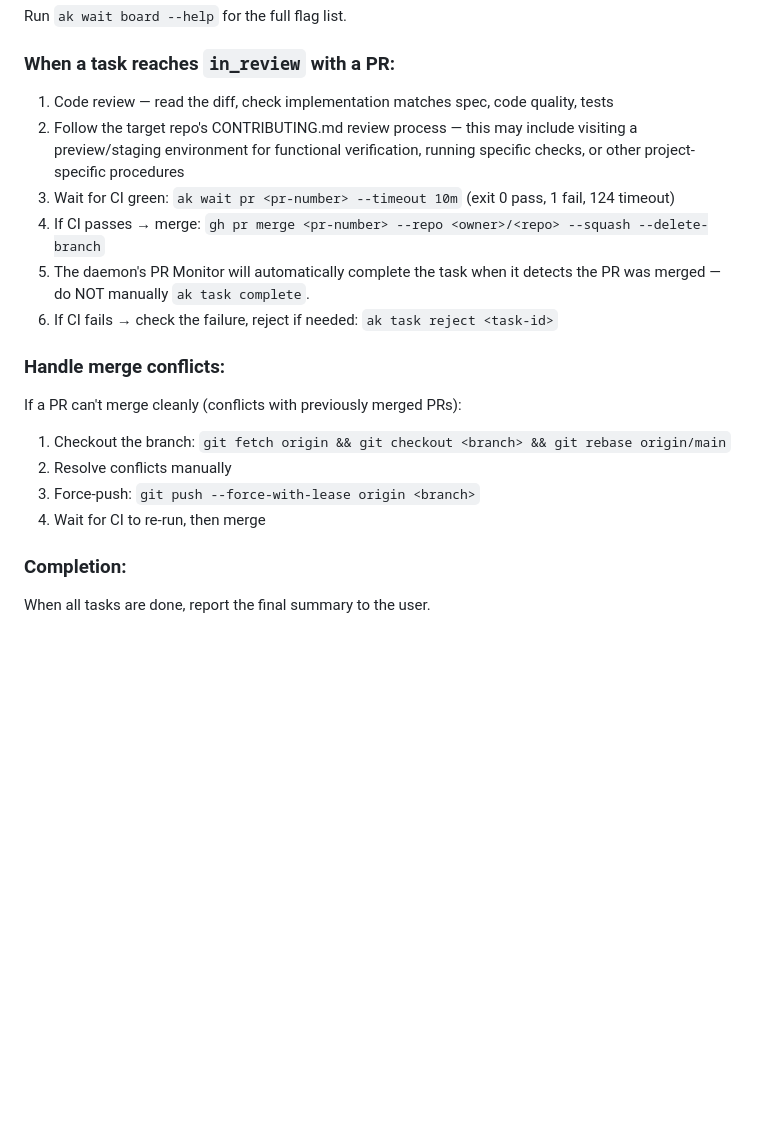
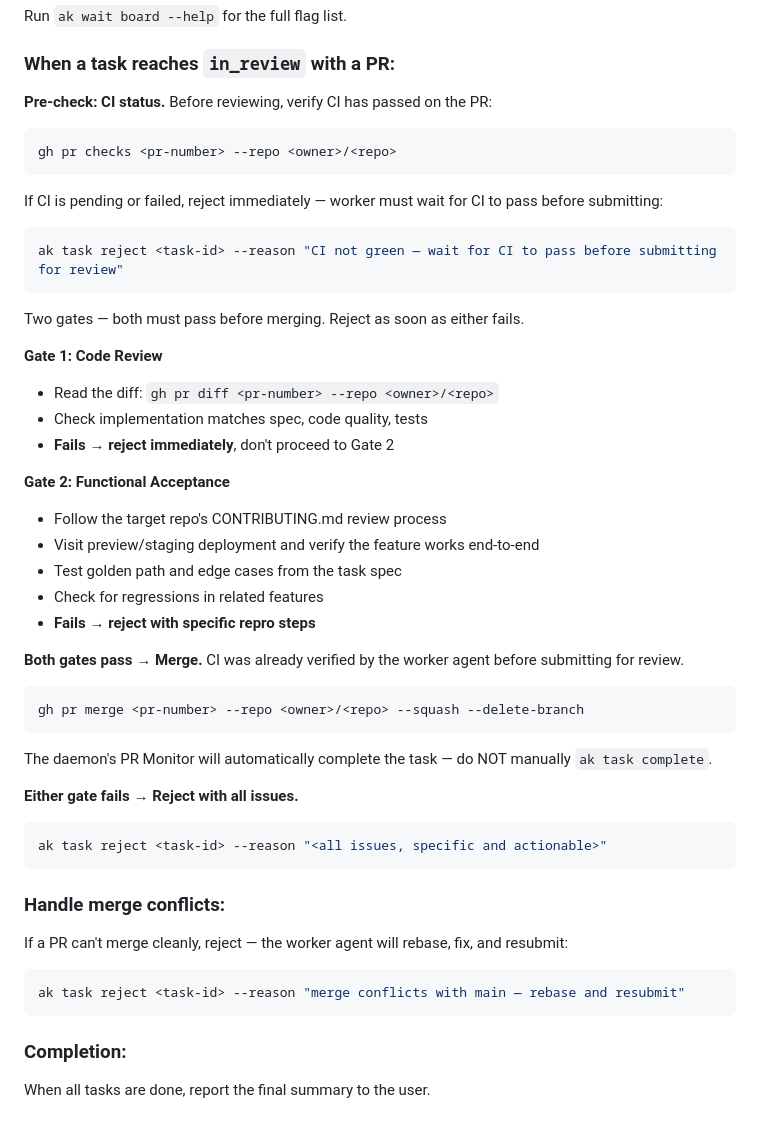
Before and after one commit to bonaysoft/agent-kanban, a Markdown page: skills/ak-plan/SKILL.md, the part around the change. GitHub-like rendering; blank space fills up the shorter version.

````diff
--- a/skills/ak-plan/SKILL.md
+++ b/skills/ak-plan/SKILL.md
@@ -177,19 +177,47 @@ ak wait board <board-id> --until all-done --timeout 0
 Run `ak wait board --help` for the full flag list.
 
 ### When a task reaches `in_review` with a PR:
-1. Code review — read the diff, check implementation matches spec, code quality, tests
-2. Follow the target repo's CONTRIBUTING.md review process — this may include visiting a preview/staging environment for functional verification, running specific checks, or other project-specific procedures
-3. Wait for CI green: `ak wait pr <pr-number> --timeout 10m` (exit 0 pass, 1 fail, 124 timeout)
-3. If CI passes → merge: `gh pr merge <pr-number> --repo <owner>/<repo> --squash --delete-branch`
-4. The daemon's PR Monitor will automatically complete the task when it detects the PR was merged — do NOT manually `ak task complete`.
-5. If CI fails → check the failure, reject if needed: `ak task reject <task-id>`
+
+**Pre-check: CI status.** Before reviewing, verify CI has passed on the PR:
+```bash
+gh pr checks <pr-number> --repo <owner>/<repo>
+```
+If CI is pending or failed, reject immediately — worker must wait for CI to pass before submitting:
+```bash
+ak task reject <task-id> --reason "CI not green — wait for CI to pass before submitting for review"
+```
+
+Two gates — both must pass before merging. Reject as soon as either fails.
+
+**Gate 1: Code Review**
+- Read the diff: `gh pr diff <pr-number> --repo <owner>/<repo>`
+- Check implementation matches spec, code quality, tests
+- **Fails → reject immediately**, don't proceed to Gate 2
+
+**Gate 2: Functional Acceptance**
+- Follow the target repo's CONTRIBUTING.md review process
+- Visit preview/staging deployment and verify the feature works end-to-end
+- Test golden path and edge cases from the task spec
+- Check for regressions in related features
+- **Fails → reject with specific repro steps**
+
+**Both gates pass → Merge.**
+CI was already verified by the worker agent before submitting for review.
+```bash
+gh pr merge <pr-number> --repo <owner>/<repo> --squash --delete-branch
+```
+The daemon's PR Monitor will automatically complete the task — do NOT manually `ak task complete`.
+
+**Either gate fails → Reject with all issues.**
+```bash
+ak task reject <task-id> --reason "<all issues, specific and actionable>"
+```
 
 ### Handle merge conflicts:
-If a PR can't merge cleanly (conflicts with previously merged PRs):
-1. Checkout the branch: `git fetch origin && git checkout <branch> && git rebase origin/main`
-2. Resolve conflicts manually
-3. Force-push: `git push --force-with-lease origin <branch>`
-4. Wait for CI to re-run, then merge
+If a PR can't merge cleanly, reject — the worker agent will rebase, fix, and resubmit:
+```bash
+ak task reject <task-id> --reason "merge conflicts with main — rebase and resubmit"
+```
 
 ### Completion:
 When all tasks are done, report the final summary to the user.
````
Also changed, not shown: skills/ak-task/SKILL.md (+32 -12 lines).
